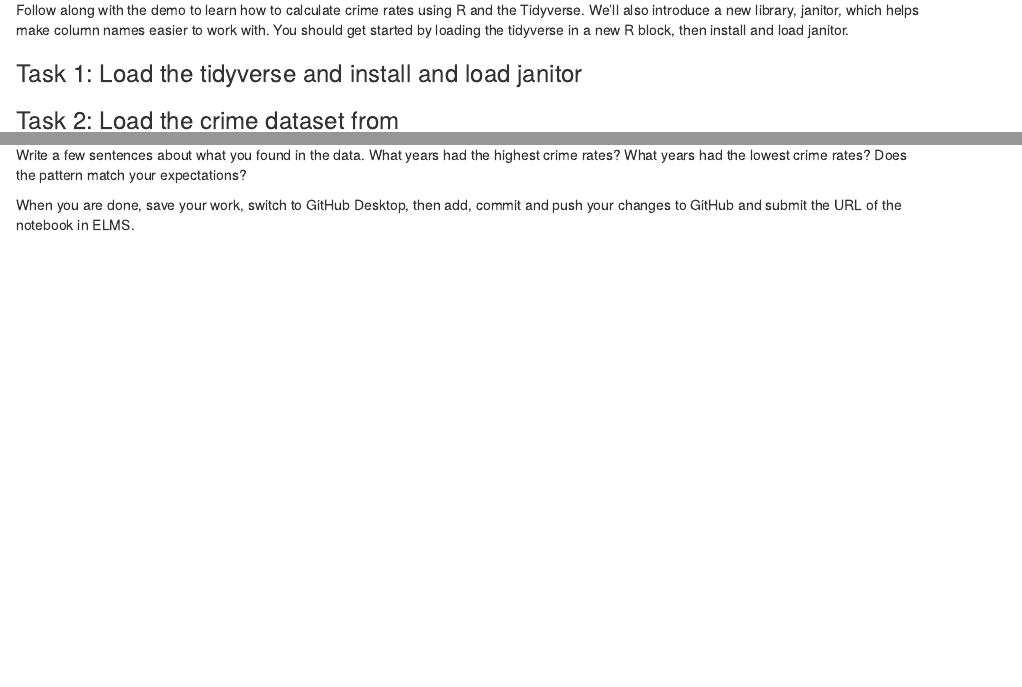
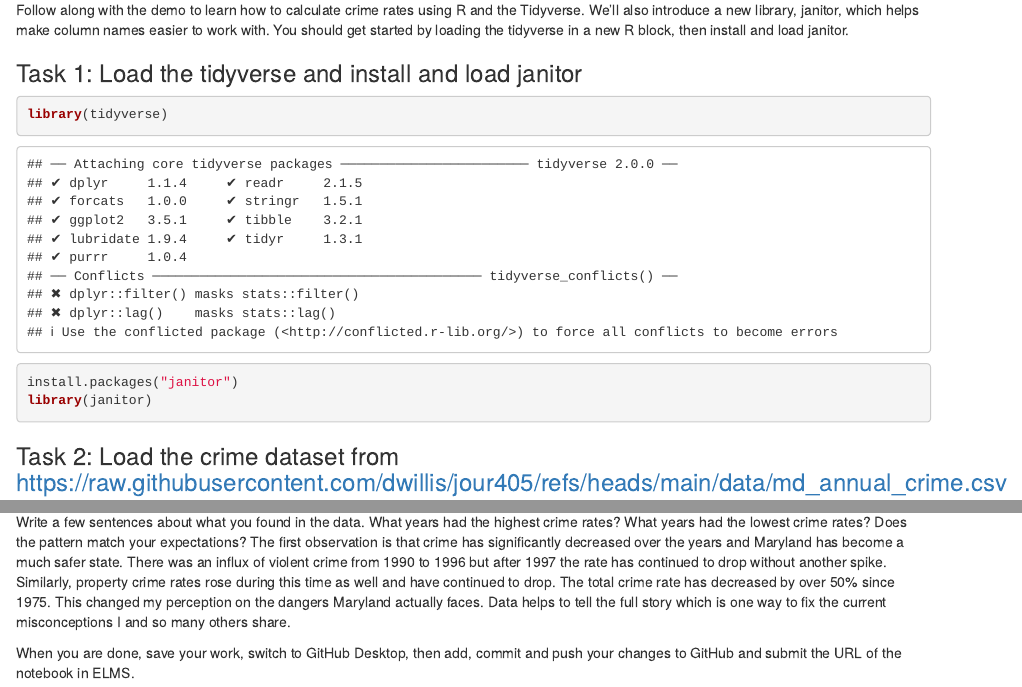
Before and after one commit to ncherry15/jour405_spring25_useme, an R Markdown document (activities/CrimeRates.Rmd): the page in a window 1100 px wide, from 70 px down, and a second part further down, joined at a grey line. Rendered offline with R 4.5, knitr and Pandoc, with nearby package versions; some code elsewhere in the file could not run offline; column names are cleaned by a stand-in for the janitor package.

Commit message:
Update CrimeRates.Rmd

````diff
--- a/activities/CrimeRates.Rmd
+++ b/activities/CrimeRates.Rmd
@@ -6,7 +6,13 @@ Follow along with the demo to learn how to calculate crime rates using R and the
 
 ### Task 1: Load the tidyverse and install and load janitor
 
+```{r}
+library(tidyverse)
+install.packages("janitor")
+library(janitor)
+```
 
 
 ### Task 2: Load the crime dataset from https://raw.githubusercontent.com/dwillis/jour405/refs/heads/main/data/md_annual_crime.csv
 
+```{r}
@@ -27,3 +38,4 @@ Follow along with the demo to learn how to calculate crime rates using R and the
 ### Task 6: Describe our results
 
 Write a few sentences about what you found in the data. What years had the highest crime rates? What years had the lowest crime rates? Does the pattern match your expectations?
+The first observation is that crime has significantly decreased over the years and Maryland has become a much safer state. There was an influx of violent crime from 1990 to 1996 but after 1997 the rate has continued to drop without another spike. Similarly, property crime rates rose during this time as well and have continued to drop. The total crime rate has decreased by over 50% since 1975. This changed my perception on the dangers Maryland actually faces. Data helps to tell the full story which is one way to fix the current misconceptions I and so many others share.
````
Also changed, not shown: activities/CrimeRates.Rmd (12 more changed lines).
